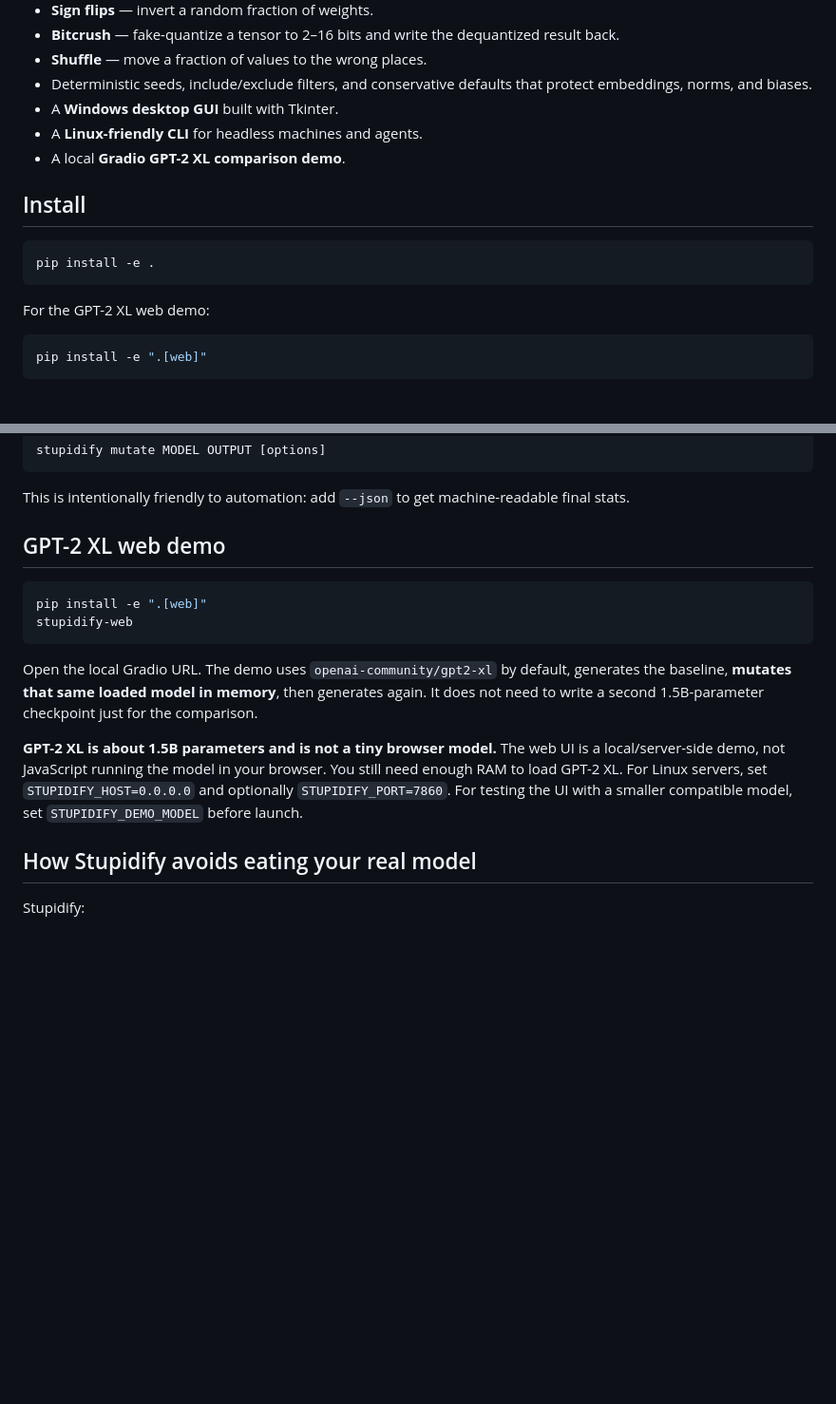
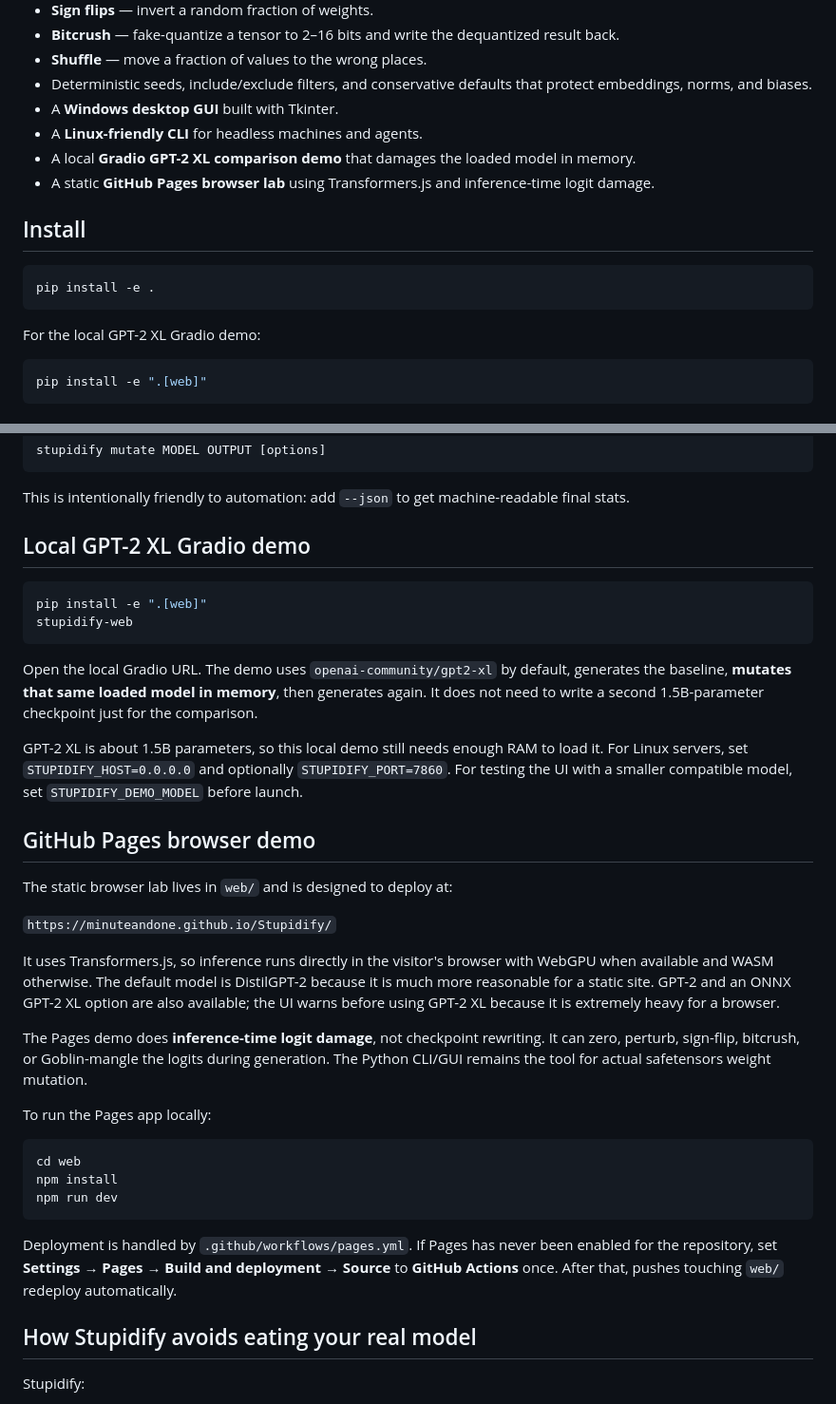
Before and after one commit to Minuteandone/Stupidify, a Markdown page: README.md, 2 parts joined by grey strips. Shown at 95% size. GitHub-like rendering; blank space fills up the shorter version.

Commit message:
Document GitHub Pages browser demo

````diff
--- a/README.md
+++ b/README.md
@@ -17,7 +17,8 @@ It copies a model checkpoint and applies controlled damage directly to floating-
 - Deterministic seeds, include/exclude filters, and conservative defaults that protect embeddings, norms, and biases.
 - A **Windows desktop GUI** built with Tkinter.
 - A **Linux-friendly CLI** for headless machines and agents.
-- A local **Gradio GPT-2 XL comparison demo**.
+- A local **Gradio GPT-2 XL comparison demo** that damages the loaded model in memory.
+- A static **GitHub Pages browser lab** using Transformers.js and inference-time logit damage.
 
 ## Install
 
@@ -25,7 +26,7 @@ It copies a model checkpoint and applies controlled damage directly to floating-
 pip install -e .
 ```
 
-For the GPT-2 XL web demo:
+For the local GPT-2 XL Gradio demo:
 
 ```bash
 pip install -e ".[web]"
@@ -85,7 +86,7 @@ stupidify mutate MODEL OUTPUT [options]
 
 This is intentionally friendly to automation: add `--json` to get machine-readable final stats.
 
-## GPT-2 XL web demo
+## Local GPT-2 XL Gradio demo
 
 ```bash
 pip install -e ".[web]"
@@ -94,7 +95,27 @@ stupidify-web
 
 Open the local Gradio URL. The demo uses `openai-community/gpt2-xl` by default, generates the baseline, **mutates that same loaded model in memory**, then generates again. It does not need to write a second 1.5B-parameter checkpoint just for the comparison.
 
-**GPT-2 XL is about 1.5B parameters and is not a tiny browser model.** The web UI is a local/server-side demo, not JavaScript running the model in your browser. You still need enough RAM to load GPT-2 XL. For Linux servers, set `STUPIDIFY_HOST=0.0.0.0` and optionally `STUPIDIFY_PORT=7860`. For testing the UI with a smaller compatible model, set `STUPIDIFY_DEMO_MODEL` before launch.
+GPT-2 XL is about 1.5B parameters, so this local demo still needs enough RAM to load it. For Linux servers, set `STUPIDIFY_HOST=0.0.0.0` and optionally `STUPIDIFY_PORT=7860`. For testing the UI with a smaller compatible model, set `STUPIDIFY_DEMO_MODEL` before launch.
+
+## GitHub Pages browser demo
+
+The static browser lab lives in `web/` and is designed to deploy at:
+
+`https://minuteandone.github.io/Stupidify/`
+
+It uses Transformers.js, so inference runs directly in the visitor's browser with WebGPU when available and WASM otherwise. The default model is DistilGPT-2 because it is much more reasonable for a static site. GPT-2 and an ONNX GPT-2 XL option are also available; the UI warns before using GPT-2 XL because it is extremely heavy for a browser.
+
+The Pages demo does **inference-time logit damage**, not checkpoint rewriting. It can zero, perturb, sign-flip, bitcrush, or Goblin-mangle the logits during generation. The Python CLI/GUI remains the tool for actual safetensors weight mutation.
+
+To run the Pages app locally:
+
+```bash
+cd web
+npm install
+npm run dev
+```
+
+Deployment is handled by `.github/workflows/pages.yml`. If Pages has never been enabled for the repository, set **Settings → Pages → Build and deployment → Source** to **GitHub Actions** once. After that, pushes touching `web/` redeploy automatically.
 
 ## How Stupidify avoids eating your real model
 
````
